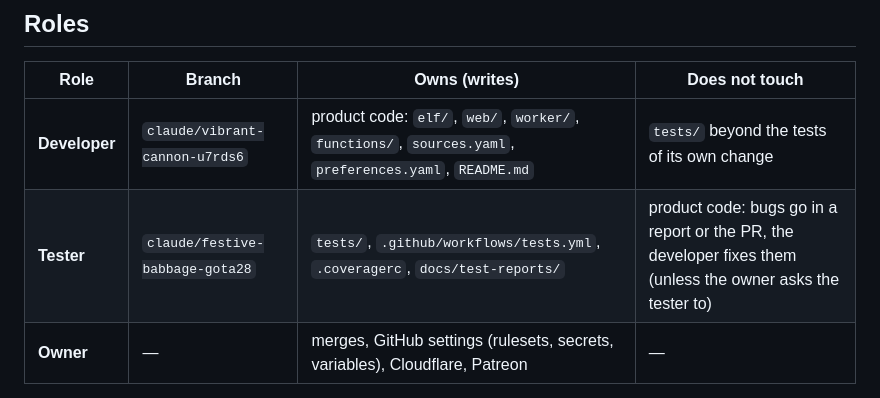
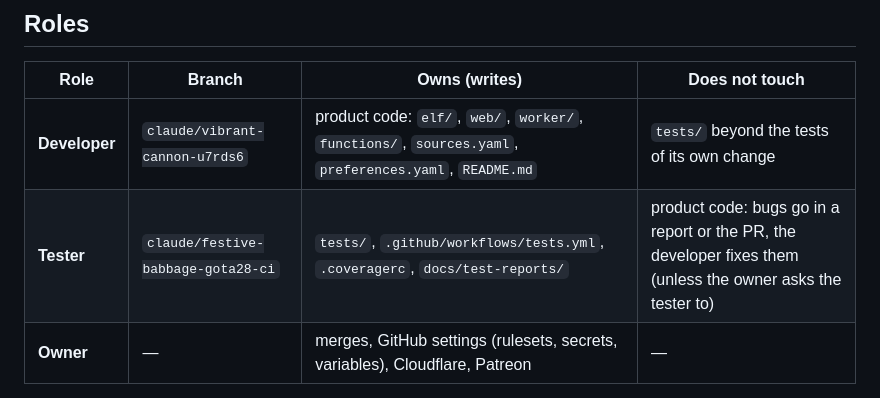
Before and after one commit to VaGlar/Euroleague-Fantasy-Challenge, a Markdown page: CLAUDE.md, the part around the change. GitHub-like rendering.

Commit message:
CLAUDE.md: the tester works on claude/festive-babbage-gota28-ci
main's history was rewritten (55 commits, none shared with the old 483), so the old tester branch
can only follow it by a force push. The tester moves to a new branch instead.

Co-Authored-By: Claude Opus 5.5 <noreply@anthropic.com>
Claude-Session: https://claude.ai/code/session_012cRNTjSgwHTMgj7Fj9TGtE

```diff
--- a/CLAUDE.md
+++ b/CLAUDE.md
@@ -8,7 +8,7 @@ How the project works is in `README.md`; this file is only about roles and rules
 | Role | Branch | Owns (writes) | Does not touch |
 |------|--------|---------------|----------------|
 | **Developer** | `claude/vibrant-cannon-u7rds6` | product code: `elf/`, `web/`, `worker/`, `functions/`, `sources.yaml`, `preferences.yaml`, `README.md` | `tests/` beyond the tests of its own change |
-| **Tester** | `claude/festive-babbage-gota28` | `tests/`, `.github/workflows/tests.yml`, `.coveragerc`, `docs/test-reports/` | product code: bugs go in a report or the PR, the developer fixes them (unless the owner asks the tester to) |
+| **Tester** | `claude/festive-babbage-gota28-ci` | `tests/`, `.github/workflows/tests.yml`, `.coveragerc`, `docs/test-reports/` | product code: bugs go in a report or the PR, the developer fixes them (unless the owner asks the tester to) |
 | **Owner** | — | merges, GitHub settings (rulesets, secrets, variables), Cloudflare, Patreon | — |
 
 **Shared, owner's approval needed:** `.github/workflows/update.yml`, `lineup.yml`, `deploy-bot.yml`,
```
